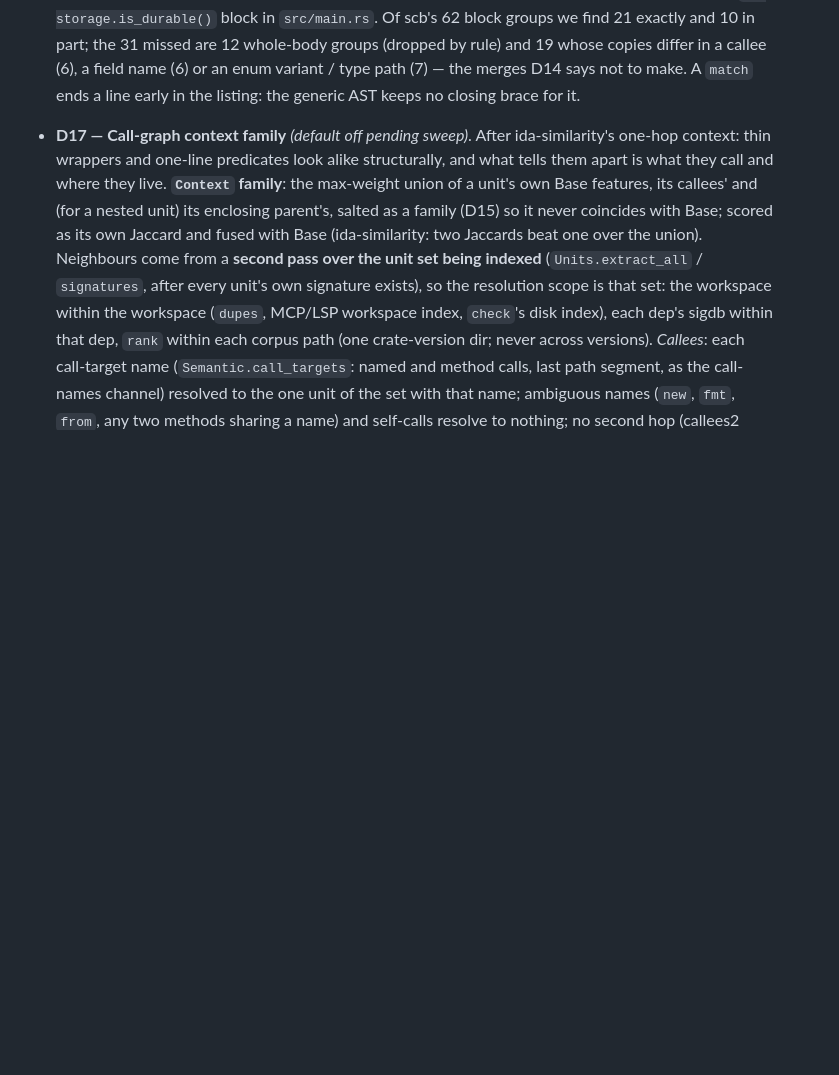
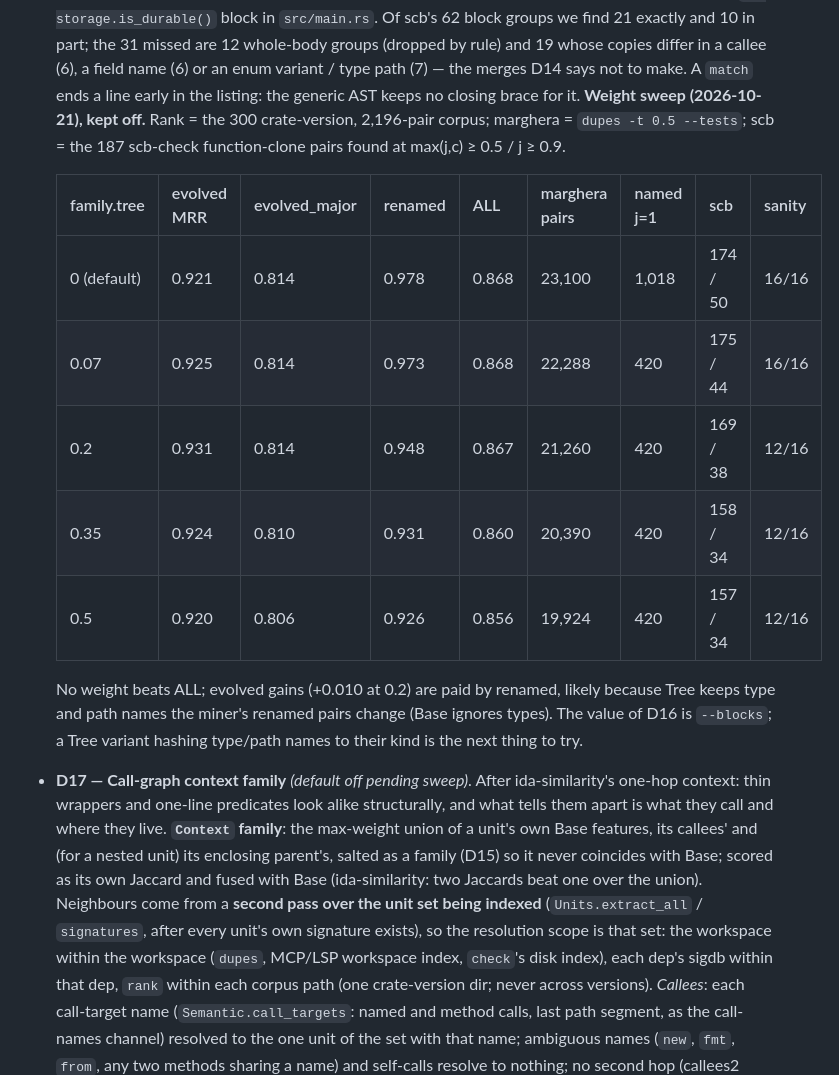
Before and after one commit to thebabush/nonna, a Markdown page: DESIGN.md, the part around one of its changes. Rendered like a GitHub page; blank space fills up the shorter version.

Commit message:
DESIGN: record the Tree and Context family weight sweeps

```diff
--- a/DESIGN.md
+++ b/DESIGN.md
@@ -233,6 +233,22 @@ binding in-switch; only collision rate matters), 62-bit non-negative ints.
   copies differ in a callee (6), a field name (6) or an enum variant / type
   path (7) — the merges D14 says not to make. A `match` ends a line early
   in the listing: the generic AST keeps no closing brace for it.
+  **Weight sweep (2026-10-21), kept off.** Rank = the 300 crate-version,
+  2,196-pair corpus; marghera = `dupes -t 0.5 --tests`; scb = the 187
+  scb-check function-clone pairs found at max(j,c) ≥ 0.5 / j ≥ 0.9.
+
+  | family.tree | evolved MRR | evolved_major | renamed | ALL | marghera pairs | named j=1 | scb | sanity |
+  |---|---|---|---|---|---|---|---|---|
+  | 0 (default) | 0.921 | 0.814 | 0.978 | 0.868 | 23,100 | 1,018 | 174 / 50 | 16/16 |
+  | 0.07 | 0.925 | 0.814 | 0.973 | 0.868 | 22,288 | 420 | 175 / 44 | 16/16 |
+  | 0.2 | 0.931 | 0.814 | 0.948 | 0.867 | 21,260 | 420 | 169 / 38 | 12/16 |
+  | 0.35 | 0.924 | 0.810 | 0.931 | 0.860 | 20,390 | 420 | 158 / 34 | 12/16 |
+  | 0.5 | 0.920 | 0.806 | 0.926 | 0.856 | 19,924 | 420 | 157 / 34 | 12/16 |
+
+  No weight beats ALL; evolved gains (+0.010 at 0.2) are paid by renamed,
+  likely because Tree keeps type and path names the miner's renamed pairs
+  change (Base ignores types). The value of D16 is `--blocks`; a Tree
+  variant hashing type/path names to their kind is the next thing to try.
 
 - **D17 — Call-graph context family** *(default off pending sweep)*. After
   ida-similarity's one-hop context: thin wrappers and one-line predicates
```
Also changed, not shown: other parts of DESIGN.md (+16 -0 lines).
